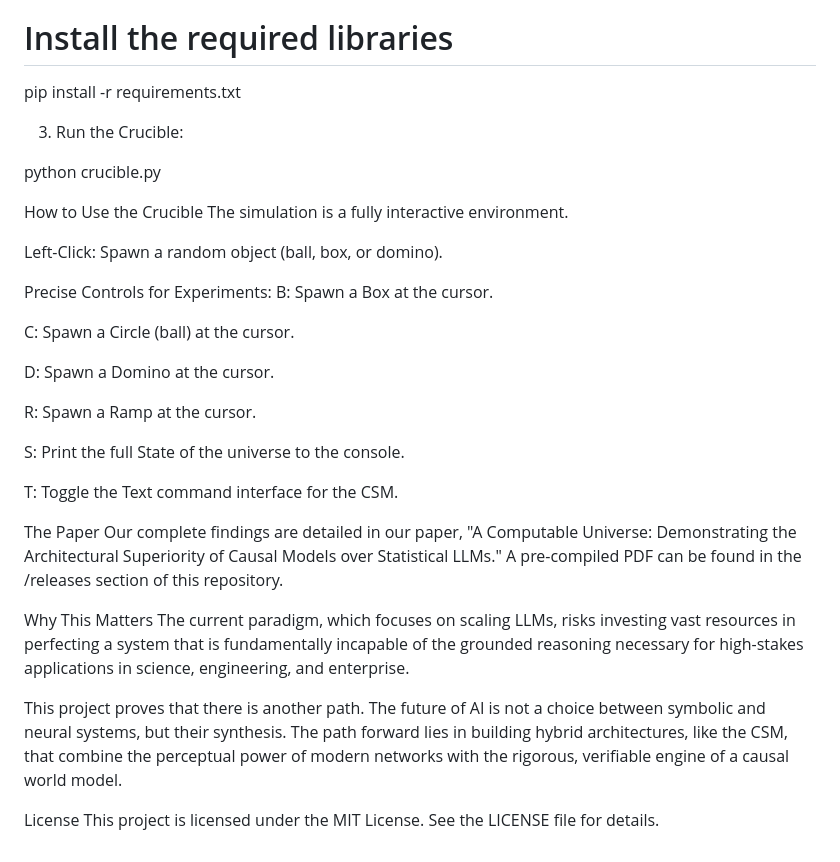
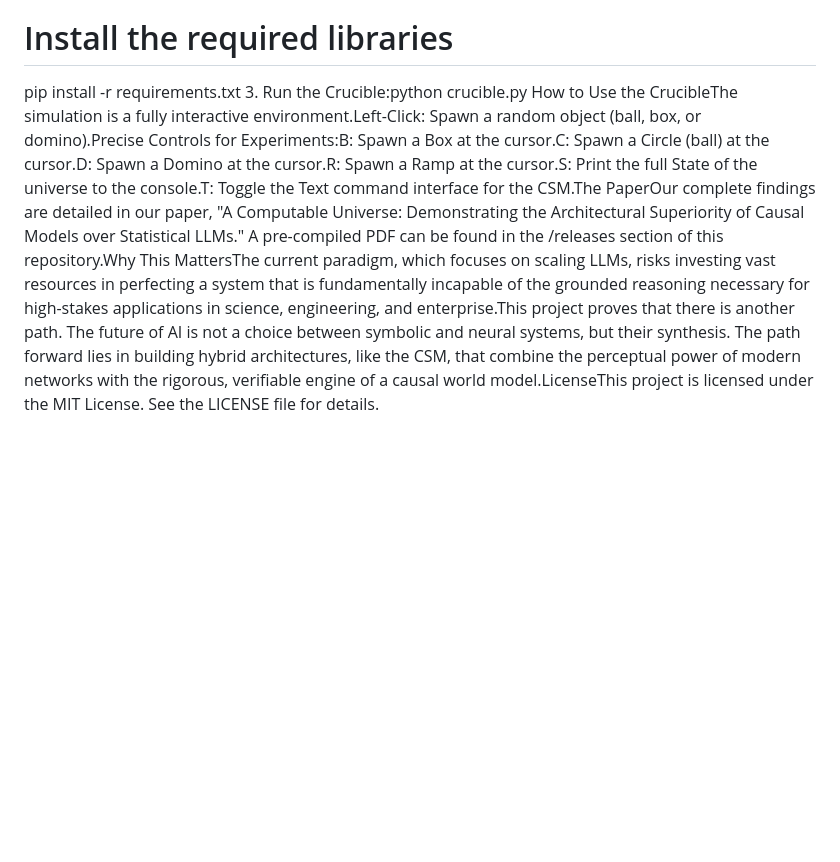
Before and after one commit to JustinArndtAI/Alexandria, a Markdown page: README.md, the part around the change printed below. Rendered like a GitHub page; blank space fills up the shorter version.

```diff
--- a/README.md
+++ b/README.md
@@ -38,36 +11,5 @@ source venv/bin/activate
 
 # Install the required libraries
 pip install -r requirements.txt
-
-3. Run the Crucible:
-
-python crucible.py
-
-How to Use the Crucible
-The simulation is a fully interactive environment.
-
-Left-Click: Spawn a random object (ball, box, or domino).
-
-Precise Controls for Experiments:
-B: Spawn a Box at the cursor.
-
-C: Spawn a Circle (ball) at the cursor.
-
-D: Spawn a Domino at the cursor.
-
-R: Spawn a Ramp at the cursor.
-
-S: Print the full State of the universe to the console.
-
-T: Toggle the Text command interface for the CSM.
-
-The Paper
-Our complete findings are detailed in our paper, "A Computable Universe: Demonstrating the Architectural Superiority of Causal Models over Statistical LLMs." A pre-compiled PDF can be found in the /releases section of this repository.
-
-Why This Matters
-The current paradigm, which focuses on scaling LLMs, risks investing vast resources in perfecting a system that is fundamentally incapable of the grounded reasoning necessary for high-stakes applications in science, engineering, and enterprise.
-
-This project proves that there is another path. The future of AI is not a choice between symbolic and neural systems, but their synthesis. The path forward lies in building hybrid architectures, like the CSM, that combine the perceptual power of modern networks with the rigorous, verifiable engine of a causal world model.
-
-License
-This project is licensed under the MIT License. See the LICENSE file for details.
+3. Run the Crucible:python crucible.py
+How to Use the CrucibleThe simulation is a fully interactive environment.Left-Click: Spawn a random object (ball, box, or domino).Precise Controls for Experiments:B: Spawn a Box at the cursor.C: Spawn a Circle (ball) at the cursor.D: Spawn a Domino at the cursor.R: Spawn a Ramp at the cursor.S: Print the full State of the universe to the console.T: Toggle the Text command interface for the CSM.The PaperOur complete findings are detailed in our paper, "A Computable Universe: Demonstrating the Architectural Superiority of Causal Models over Statistical LLMs." A pre-compiled PDF can be found in the /releases section of this repository.Why This MattersThe current paradigm, which focuses on scaling LLMs, risks investing vast resources in perfecting a system that is fundamentally incapable of the grounded reasoning necessary for high-stakes applications in science, engineering, and enterprise.This project proves that there is another path. The future of AI is not a choice between symbolic and neural systems, but their synthesis. The path forward lies in building hybrid architectures, like the CSM, that combine the perceptual power of modern networks with the rigorous, verifiable engine of a causal world model.LicenseThis project is licensed under the MIT License. See the LICENSE file for details.
```
Also changed, not shown: other parts of README.md (+2 -29 lines).
